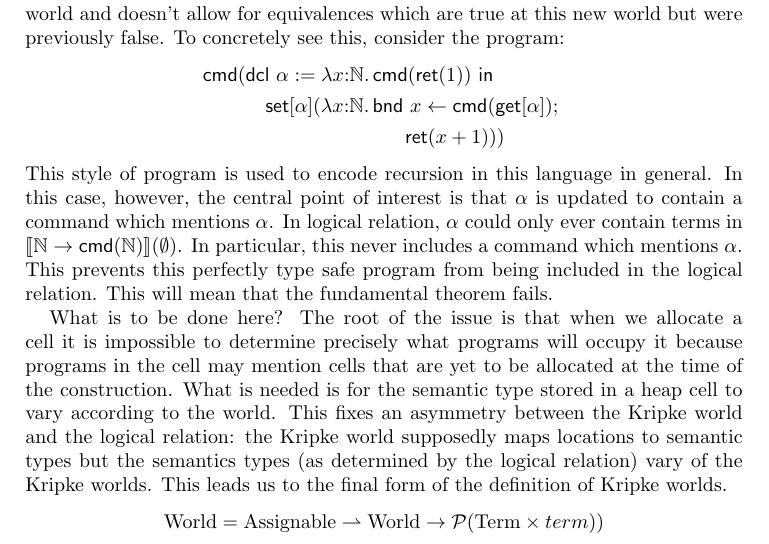
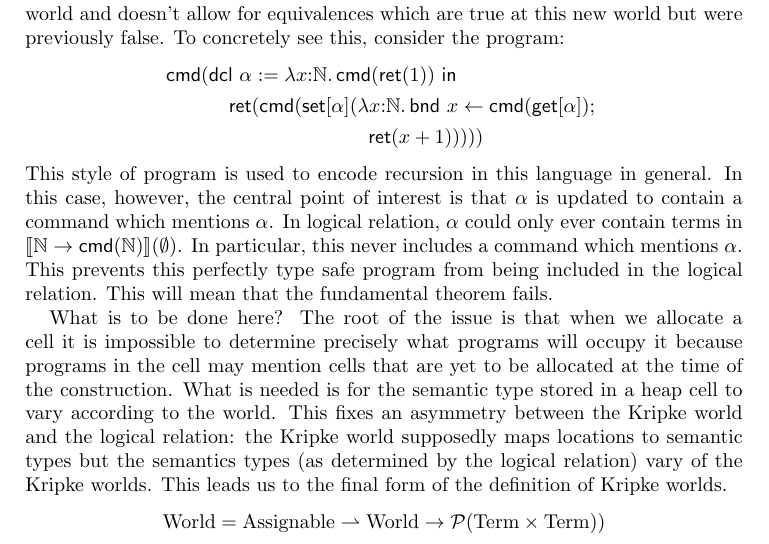
Before and after one commit to jozefg/undergraduate-thesis, a LaTeX paper (main.tex, which reads secs/step-indexing.tex): part of page 11 of 12, cut so that both start at the same text. Compiled offline with pdfLaTeX.

Commit message:
Fixed the example to actually trigger the broken case

```diff
--- a/secs/step-indexing.tex
+++ b/secs/step-indexing.tex
@@ -151,9 +151,9 @@ false. To concretely see this, consider the program:
 \begin{align*}
   \cmd{
     &\dcl{\alpha}{\lam{x}{\nat}{\cmd{\ret{1}}}}{\\
-      &\quad \set{\alpha}{\lam{x}{\nat}{
+      &\quad \ret{\cmd{\set{\alpha}{\lam{x}{\nat}{
           \bnd{x}{\cmd{\get{\alpha}}}{\\ & \qquad\qquad\qquad\qquad\ret{x + 1}}
-        }}
+        }}}}
     }
   }
 \end{align*}
@@ -177,7 +177,7 @@ semantic types but the semantics types (as determined by the logical
 relation) vary of the Kripke worlds. This leads us to the final form
 of the definition of Kripke worlds.
 \[
-  \worlds = \assignables \pto (\worlds \to \pow{\term \times term})
+  \worlds = \assignables \pto (\worlds \to \pow{\term \times \term})
 \]
 Herein lies the rub, this definition of the set of worlds is precisely
 what is required for this logical relation. It is not a set
```
